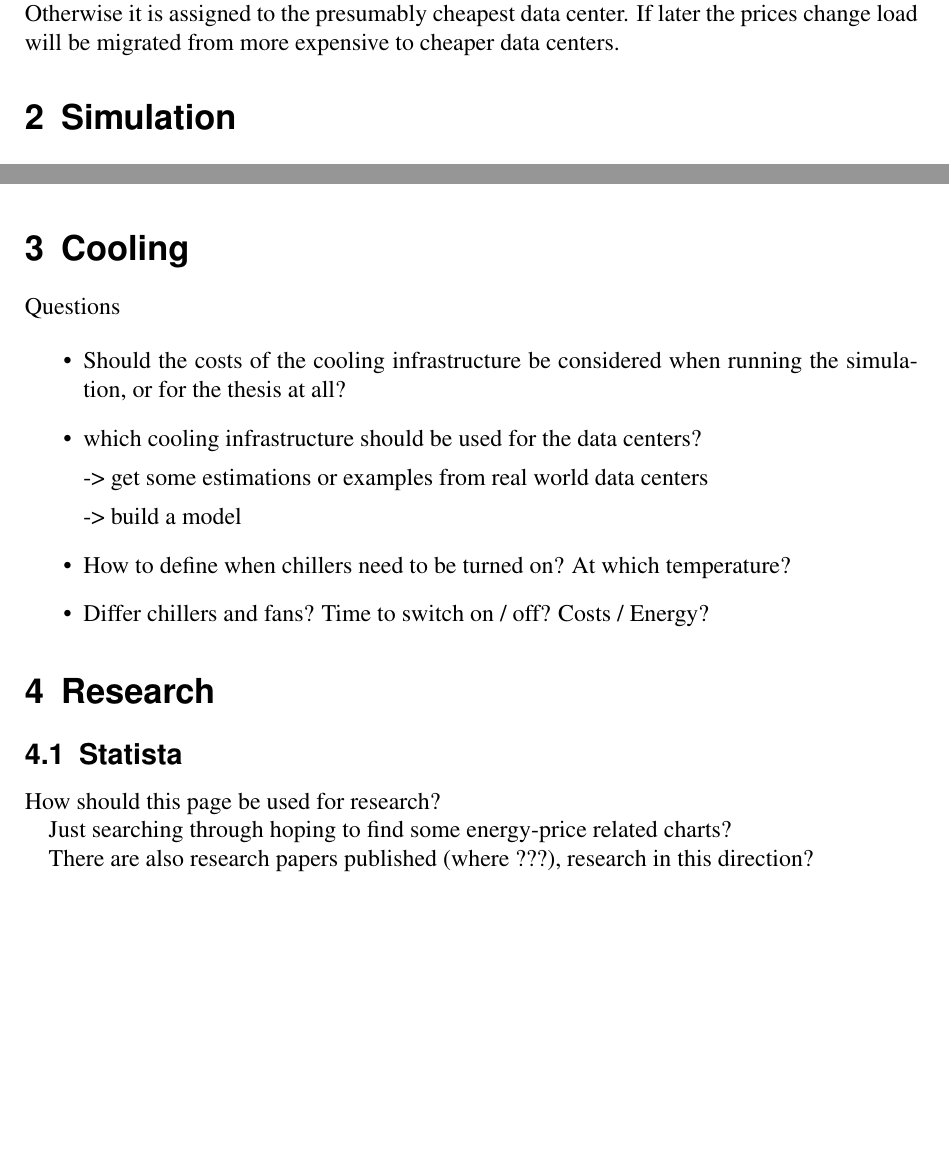
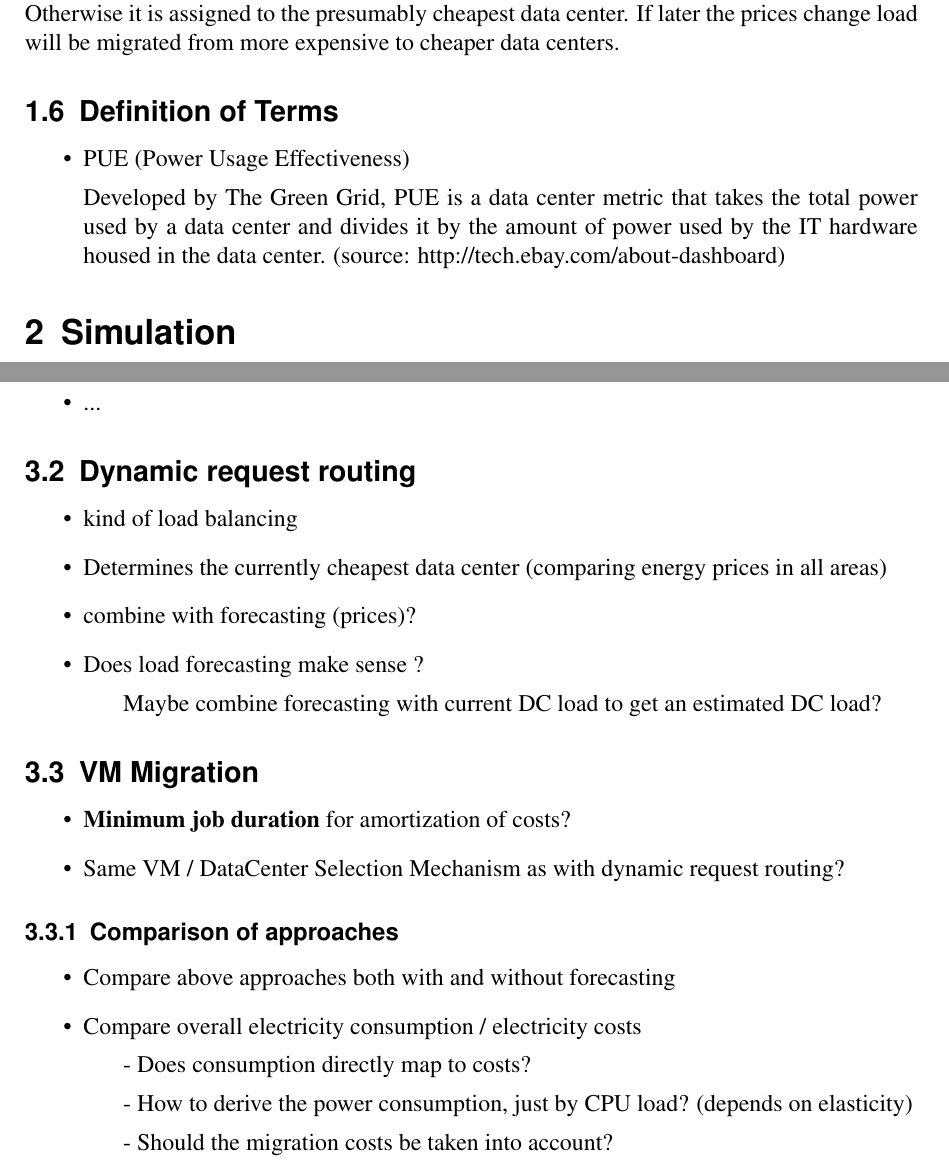
Before and after one commit to and2egg/diploma-thesis, a LaTeX document (Notes/Notes.tex): two parts of pages 4 and 6 of 6 before the commit and two parts of pages 4 and 6 of 7 after it, joined at a grey line, cut so that both start at the same text, the shorter picture padded with empty space. Compiled offline with pdfLaTeX; the source files are stored in an older character set and shown here as Unicode; an older LaTeX class or package is replaced by its successor.

Commit message:
Small additions in expose as well as some Notes

```diff
--- a/Notes/Notes.tex
+++ b/Notes/Notes.tex
@@ -208,6 +208,17 @@ If not, the start is delayed until resources are available. Otherwise it is assi
 data center. If later the prices change load will be migrated from more expensive to cheaper data centers.
 
 
+\subsection{Definition of Terms}
+
+\begin{itemize}
+
+\item PUE (Power Usage Effectiveness)
+
+Developed by The Green Grid, PUE is a data center metric that takes the total power used by a data center and divides it by the amount of power used by the IT hardware housed in the data center. (source: http://tech.ebay.com/about-dashboard)
+
+\end{itemize}
+
+
 \section{Simulation}
 
 \subsection{Data Center Locations}
@@ -306,6 +296,4 @@ Model (Regression) trees are decision trees with linear regression functions at
 \end{itemize}
 
 
-\section{Cooling}
 
-Questions
@@ -312,31 +309,58 @@ Questions
 
 \begin{itemize}
 
-\item Should the costs of the cooling infrastructure be considered when running the simulation, or for the thesis at all?
+\item Neural Networks
 
-\item which cooling infrastructure should be used for the data centers?
+Finding some specifics on NN models ..
 
-	-> get some estimations or examples from real world data centers
+\item Regression Trees
 
-	-> build a model
+Model (Regression) trees are decision trees with linear regression functions at the leaves.
 
-\item How to define when chillers need to be turned on? At which temperature?
-
-\item Differ chillers and fans? Time to switch on / off? Costs / Energy?
+\item ...
 
 \end{itemize}
 
 
+\subsection{Dynamic request routing}
 
-\section{Research}
+\begin{itemize}
 
-\subsection{Statista}
+\item kind of load balancing
 
-How should this page be used for research?
+\item Determines the currently cheapest data center (comparing energy prices in all areas)
 
-Just searching through hoping to find some energy-price related charts?
+\item combine with forecasting (prices)?
 
-There are also research papers published (where ???), research in this direction?
+\item Does load forecasting make sense ?
+
+\subitem Maybe combine forecasting with current DC load to get an estimated DC load?
+
+\end{itemize}
+
+\subsection{VM Migration}
+
+\begin{itemize}
+
+\item \textbf{Minimum job duration} for amortization of costs?
+
+\item Same VM / DataCenter Selection Mechanism as with dynamic request routing?
+
+\end{itemize}
+
+\subsubsection{Comparison of approaches}
+
+\begin{itemize}
+
+\item Compare above approaches both with and without forecasting
+
+\item Compare overall electricity consumption / electricity costs
+
+\subitem - Does consumption directly map to costs?
+\subitem - How to derive the power consumption, just by CPU load? (depends on elasticity)
+\subitem - Should the migration costs be taken into account?
+
+\end{itemize}
 
 
 \printbibliography
```
Also changed, not shown: Expose/Expose.tex (+2 -2 lines), Notes/Notes.tex (30 more changed lines), 2 other files.
